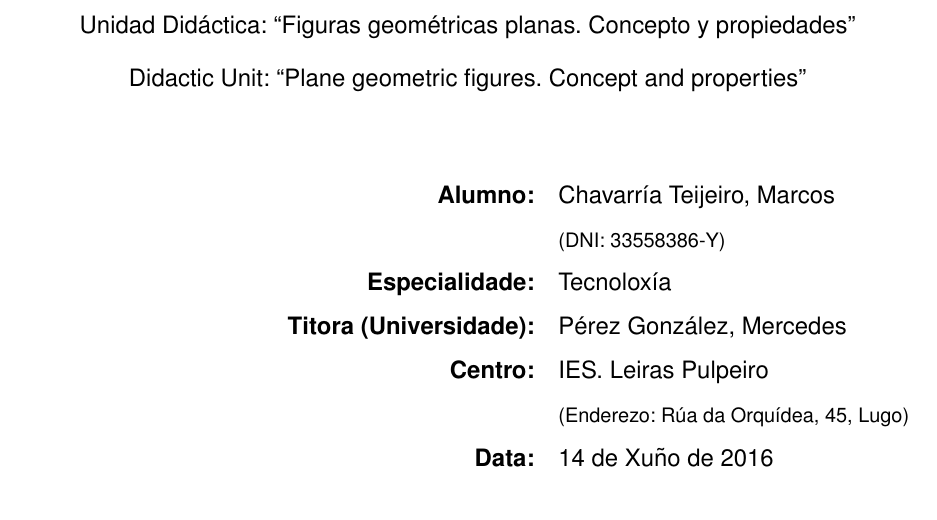
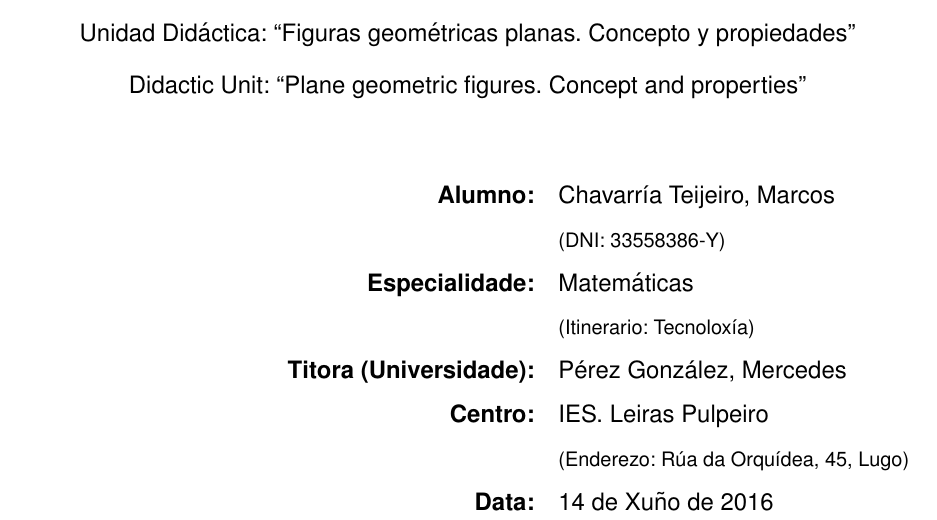
Before and after one commit to chavaone/memoria-tfm-prof, a LaTeX book (mem.tex, which reads 001_portada.tex): part of page 1 of 72, cut so that both start at the same text. Compiled offline with pdfLaTeX.

Commit message:
Engadida especialidade á portada

```diff
--- a/001_portada.tex
+++ b/001_portada.tex
@@ -39,17 +38,20 @@
 
-                              \large{\textbf{Especialidade:}}	&
-                              \large{Tecnoloxía} \\
+        \large{\textbf{Especialidade:}}
+        & \large{Matemáticas} \\
 
-			\large{\textbf{Titora (Universidade):}}	&
-			\large{Pérez González, Mercedes} \\
+        & \small{(Itinerario: Tecnoloxía)} \\
 
-			\large{\textbf{Centro:}}	&
-			\large{IES. Leiras Pulpeiro} \\
+
+        \large{\textbf{Titora (Universidade):}}
+        & \large{Pérez González, Mercedes} \\
+
+        \large{\textbf{Centro:}}
+        & \large{IES. Leiras Pulpeiro} \\
 
         & \small{(Enderezo: Rúa da Orquídea, 45, Lugo)} \\
 
-                        \large{\textbf{Data:}} &
-                        \large{14 de Xuño de 2016} \\
+        \large{\textbf{Data:}}
+        & \large{14 de Xuño de 2016} \\
       \end{tabular}
     \end{flushright}
   \end{bottompar}
```
Also changed, not shown: 001_portada.tex (17 more changed lines). Lines whose indentation alone changed are shown as unchanged.
